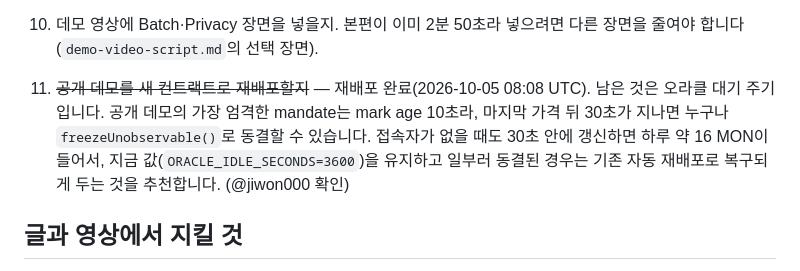
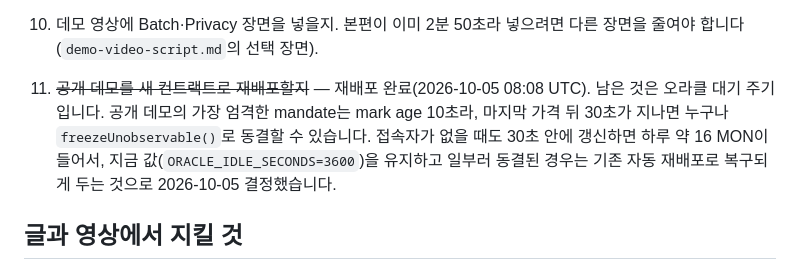
Before and after one commit to jiwon000/mandate, a Markdown page: docs/submission/README.md, the part around the change. Rendered like a GitHub page.

Commit message:
docs: keep the demo oracle's idle interval
Co-Authored-By: Claude Opus 5.5 <noreply@anthropic.com>

```diff
--- a/docs/submission/README.md
+++ b/docs/submission/README.md
@@ -135,7 +135,7 @@ Monad Metropolis 해커톤 Track 1 (Onchain Finance & Trading) 제출까지의
 8. Sponsor bounty를 추가할지 (웹 검색으로 확인, 2026-10-05). Perpl "Best use of Perpl's API"($5,000)와 "Best Analytics / Risk Tool"($3,000) 이름·금액·마감(10-13)은 맞습니다. 다만 "Best use of Perpl's API"는 지금 코드(mock venue, 실제 Perpl 연동 없음 — "실사용을 위해 남은 것" 3번 항목)로는 요건을 못 채울 가능성이 큽니다. "Best Analytics / Risk Tool"은 RiskGuard·DP Reporter가 원칙적으로 맞을 수 있지만, 세부 요건(Perpl 실데이터 연동이 필수인지 등)은 검색만으로 확실히 확인 못 했으니 대시보드에서 직접 확인 필요. 검색 중 "메인넷 배포 필수"라는 요약도 나왔는데, 이건 제출 요건 표에 이미 있는 "메인넷 또는 테스트넷" 확인 내용과 다릅니다 — 추측성 요약이라 신뢰 안 함. 테스트넷 제출이 실제로 요건을 충족하는지 대시보드 원문을 한 번 더 확인하는 걸 권장합니다.
 9. ~~Go-to-market 초안의 가정~~ — 검토함 (2026-10-05): Step 2에 "baseline agent bot을 로드맵에서 가져와 배포"라는 문장이 있었는데, 2026-10-04에 baseline 에이전트를 프로토콜 범위에서 뺀 결정과 어긋나서 "우리가 직접 locking 가능한 간단한 전략으로 첫 볼트를 운영한다"로 고쳤습니다. 나머지 가정(거래소 어댑터 우선순위, 직접 운영 후 개방, 운용자 성과보수 공유 미확정)은 기술적으로 현재 구현과 일치해서 그대로 받아들여도 됩니다.
 10. 데모 영상에 Batch·Privacy 장면을 넣을지. 본편이 이미 2분 50초라 넣으려면 다른 장면을 줄여야 합니다 (`demo-video-script.md`의 선택 장면).
-11. ~~공개 데모를 새 컨트랙트로 재배포할지~~ — 재배포 완료(2026-10-05 08:08 UTC). 남은 것은 오라클 대기 주기입니다. 공개 데모의 가장 엄격한 mandate는 mark age 10초라, 마지막 가격 뒤 30초가 지나면 누구나 `freezeUnobservable()`로 동결할 수 있습니다. 접속자가 없을 때도 30초 안에 갱신하면 하루 약 16 MON이 들어서, 지금 값(`ORACLE_IDLE_SECONDS=3600`)을 유지하고 일부러 동결된 경우는 기존 자동 재배포로 복구되게 두는 것을 추천합니다. (@jiwon000 확인)
+11. ~~공개 데모를 새 컨트랙트로 재배포할지~~ — 재배포 완료(2026-10-05 08:08 UTC). 남은 것은 오라클 대기 주기입니다. 공개 데모의 가장 엄격한 mandate는 mark age 10초라, 마지막 가격 뒤 30초가 지나면 누구나 `freezeUnobservable()`로 동결할 수 있습니다. 접속자가 없을 때도 30초 안에 갱신하면 하루 약 16 MON이 들어서, 지금 값(`ORACLE_IDLE_SECONDS=3600`)을 유지하고 일부러 동결된 경우는 기존 자동 재배포로 복구되게 두는 것으로 2026-10-05 결정했습니다.
 
 ## 글과 영상에서 지킬 것
 
```
Also changed, not shown: docs/mandate-lifecycle-design.md (+1 -1 lines).
